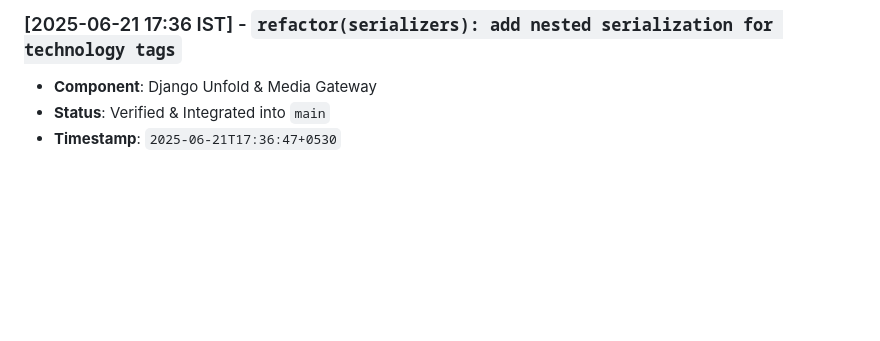
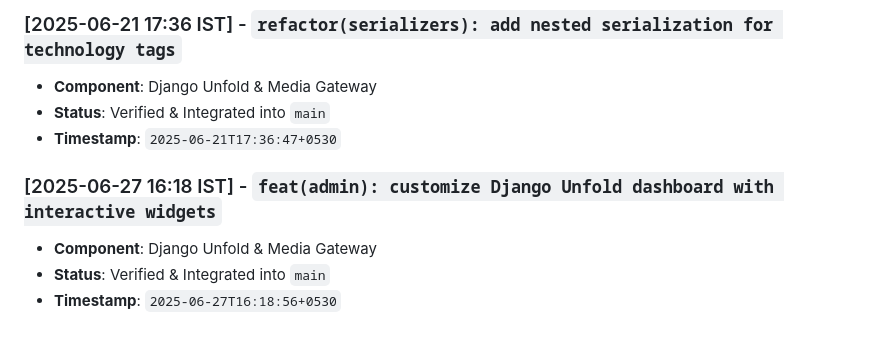
Before and after one commit to abdullah00ashraf/portfolio-backend, a Markdown page: docs/BACKEND_ARCHITECTURE_LOG.md, the part around the change. Drawn GitHub-style; blank space fills up the shorter version.

Commit message:
feat(admin): customize Django Unfold dashboard with interactive widgets

```diff
--- a/docs/BACKEND_ARCHITECTURE_LOG.md
+++ b/docs/BACKEND_ARCHITECTURE_LOG.md
@@ -98,3 +98,8 @@ This document tracks verified architectural iterations, feature additions, and p
 - **Component**: Django Unfold & Media Gateway
 - **Status**: Verified & Integrated into `main`
 - **Timestamp**: `2025-06-21T17:36:47+0530`
+
+### [2025-06-27 16:18 IST] - `feat(admin): customize Django Unfold dashboard with interactive widgets`
+- **Component**: Django Unfold & Media Gateway
+- **Status**: Verified & Integrated into `main`
+- **Timestamp**: `2025-06-27T16:18:56+0530`
```
